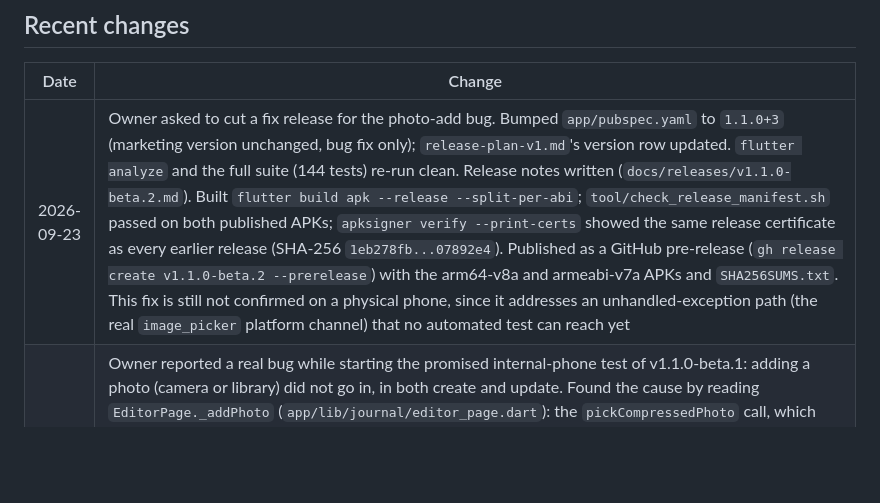
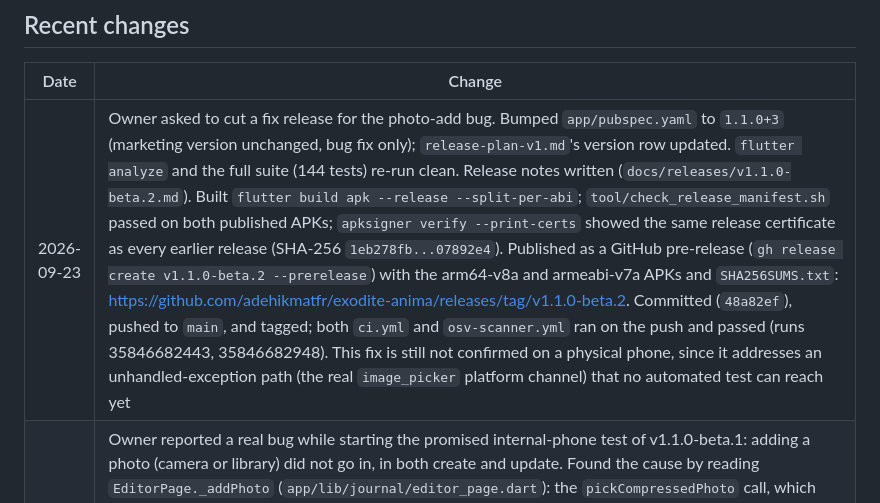
Before and after one commit to adehikmatfr/exodite-anima, a Markdown page: .assist/status.md, the part around the change. Drawn GitHub-style; blank space fills up the shorter version.

Commit message:
Record the v1.1.0-beta.2 release in status.md
Co-Authored-By: Claude Sonnet 5 <noreply@anthropic.com>

```diff
--- a/.assist/status.md
+++ b/.assist/status.md
@@ -74,7 +74,7 @@ RISK-001 (data loss, 20), RISK-002 (format compatibility, 15), RISK-003 (side-ch
 ## Recent changes
 | Date | Change |
 |------|--------|
-| 2026-09-23 | Owner asked to cut a fix release for the photo-add bug. Bumped `app/pubspec.yaml` to `1.1.0+3` (marketing version unchanged, bug fix only); `release-plan-v1.md`'s version row updated. `flutter analyze` and the full suite (144 tests) re-run clean. Release notes written (`docs/releases/v1.1.0-beta.2.md`). Built `flutter build apk --release --split-per-abi`; `tool/check_release_manifest.sh` passed on both published APKs; `apksigner verify --print-certs` showed the same release certificate as every earlier release (SHA-256 `1eb278fb...07892e4`). Published as a GitHub pre-release (`gh release create v1.1.0-beta.2 --prerelease`) with the arm64-v8a and armeabi-v7a APKs and `SHA256SUMS.txt`. This fix is still not confirmed on a physical phone, since it addresses an unhandled-exception path (the real `image_picker` platform channel) that no automated test can reach yet |
+| 2026-09-23 | Owner asked to cut a fix release for the photo-add bug. Bumped `app/pubspec.yaml` to `1.1.0+3` (marketing version unchanged, bug fix only); `release-plan-v1.md`'s version row updated. `flutter analyze` and the full suite (144 tests) re-run clean. Release notes written (`docs/releases/v1.1.0-beta.2.md`). Built `flutter build apk --release --split-per-abi`; `tool/check_release_manifest.sh` passed on both published APKs; `apksigner verify --print-certs` showed the same release certificate as every earlier release (SHA-256 `1eb278fb...07892e4`). Published as a GitHub pre-release (`gh release create v1.1.0-beta.2 --prerelease`) with the arm64-v8a and armeabi-v7a APKs and `SHA256SUMS.txt`: https://github.com/adehikmatfr/exodite-anima/releases/tag/v1.1.0-beta.2. Committed (`48a82ef`), pushed to `main`, and tagged; both `ci.yml` and `osv-scanner.yml` ran on the push and passed (runs 35846682443, 35846682948). This fix is still not confirmed on a physical phone, since it addresses an unhandled-exception path (the real `image_picker` platform channel) that no automated test can reach yet |
 | 2026-09-23 | Owner reported a real bug while starting the promised internal-phone test of v1.1.0-beta.1: adding a photo (camera or library) did not go in, in both create and update. Found the cause by reading `EditorPage._addPhoto` (`app/lib/journal/editor_page.dart`): the `pickCompressedPhoto` call, which drives `image_picker`'s real platform channel, ran outside the method's try/catch, so any exception from the real picker (permission denial, camera error) was silently unhandled - no `_photoAddFailed` banner, no feedback, in both flows since they share this one method. This exact call is also the one path `photo_strip_widget_test.dart` says outright it never exercises. Fixed by moving the picker call inside the try block; `flutter analyze` clean, full suite still 144 passing. No new test covers the fix itself - `ImagePicker()` is called directly with no seam to inject a fake, and `EditorPage` has no widget test at all (pre-existing gap, see `frontend-mobile/context.md`). Still not verified on a real device; recorded in `frontend-mobile/workflow/mobile-build-and-release.md` |
 | 2026-09-23 | FEAT-010 (Tags, mood, and On this day) drafted at the owner's request; registered as `draft`; roadmap in `product-manager/context.md` updated; four open questions await the owner and a software-architect read on the schema/export-version impact |
 | 2026-09-23 | Owner answered FEAT-010's four open questions: icon-based mood, tags support preset and free text, ships bundled with photos in v1.1, "On this day" shows every past year with an entry; roadmap updated to place FEAT-010 with photos; two new open questions raised (exact icon set, exact preset tag list) |
```
